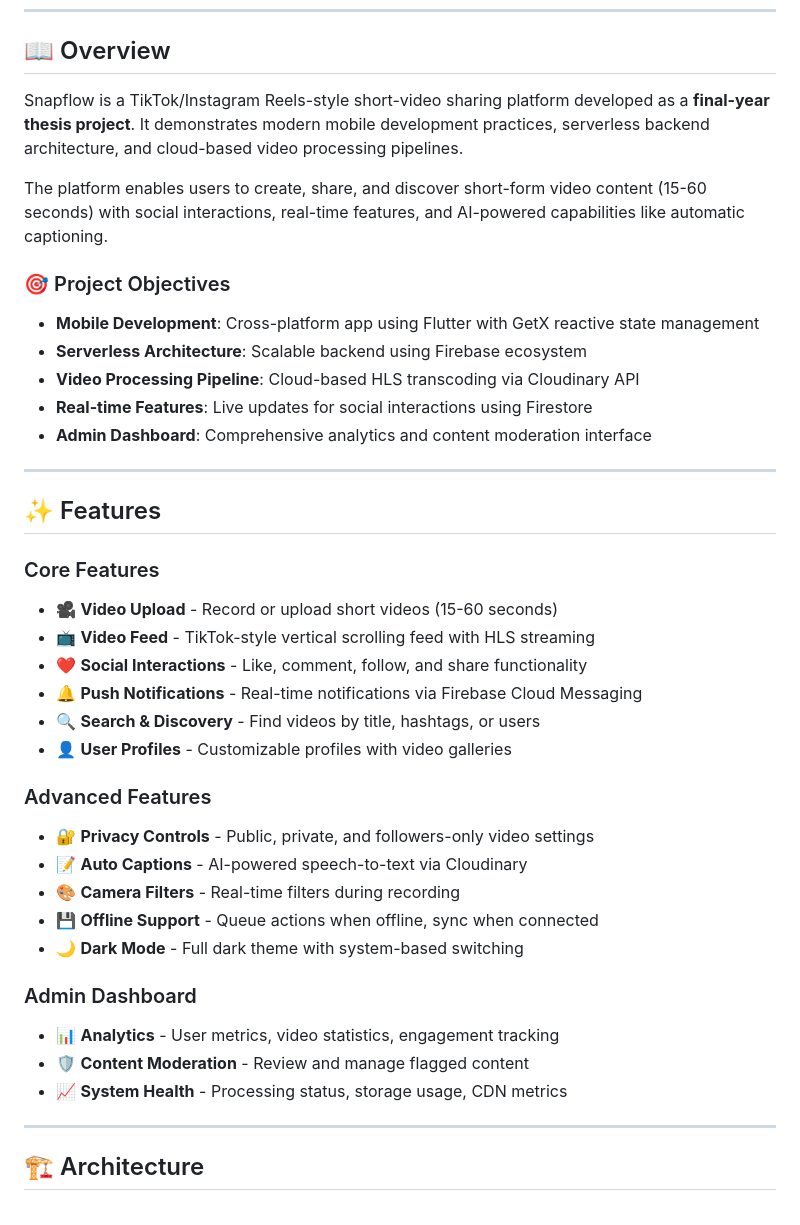
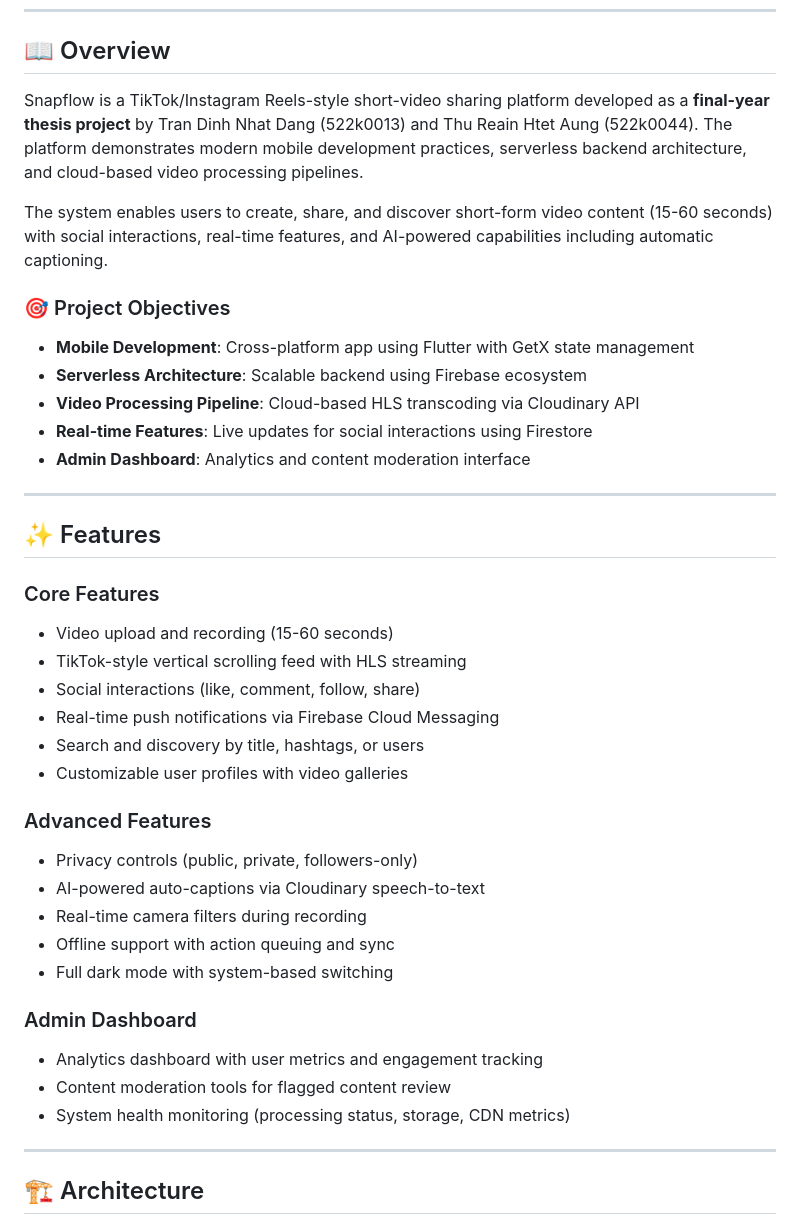
Before and after one commit to Reainz/Snapflow, a Markdown page: README.md, the part around one of its changes. Drawn GitHub-style.

```diff
--- a/README.md
+++ b/README.md
@@ -17,41 +17,41 @@
 
 ## 📖 Overview
 
-Snapflow is a TikTok/Instagram Reels-style short-video sharing platform developed as a **final-year thesis project**. It demonstrates modern mobile development practices, serverless backend architecture, and cloud-based video processing pipelines.
+Snapflow is a TikTok/Instagram Reels-style short-video sharing platform developed as a **final-year thesis project** by Tran Dinh Nhat Dang (522k0013) and Thu Reain Htet Aung (522k0044). The platform demonstrates modern mobile development practices, serverless backend architecture, and cloud-based video processing pipelines.
 
-The platform enables users to create, share, and discover short-form video content (15-60 seconds) with social interactions, real-time features, and AI-powered capabilities like automatic captioning.
+The system enables users to create, share, and discover short-form video content (15-60 seconds) with social interactions, real-time features, and AI-powered capabilities including automatic captioning.
 
 ### 🎯 Project Objectives
 
-- **Mobile Development**: Cross-platform app using Flutter with GetX reactive state management
+- **Mobile Development**: Cross-platform app using Flutter with GetX state management
 - **Serverless Architecture**: Scalable backend using Firebase ecosystem
 - **Video Processing Pipeline**: Cloud-based HLS transcoding via Cloudinary API
 - **Real-time Features**: Live updates for social interactions using Firestore
-- **Admin Dashboard**: Comprehensive analytics and content moderation interface
+- **Admin Dashboard**: Analytics and content moderation interface
 
 ---
 
 ## ✨ Features
 
 ### Core Features
-- 🎥 **Video Upload** - Record or upload short videos (15-60 seconds)
-- 📺 **Video Feed** - TikTok-style vertical scrolling feed with HLS streaming
-- ❤️ **Social Interactions** - Like, comment, follow, and share functionality
-- 🔔 **Push Notifications** - Real-time notifications via Firebase Cloud Messaging
-- 🔍 **Search & Discovery** - Find videos by title, hashtags, or users
-- 👤 **User Profiles** - Customizable profiles with video galleries
+- Video upload and recording (15-60 seconds)
+- TikTok-style vertical scrolling feed with HLS streaming
+- Social interactions (like, comment, follow, share)
+- Real-time push notifications via Firebase Cloud Messaging
+- Search and discovery by title, hashtags, or users
+- Customizable user profiles with video galleries
 
 ### Advanced Features
-- 🔐 **Privacy Controls** - Public, private, and followers-only video settings
-- 📝 **Auto Captions** - AI-powered speech-to-text via Cloudinary
-- 🎨 **Camera Filters** - Real-time filters during recording
-- 💾 **Offline Support** - Queue actions when offline, sync when connected
-- 🌙 **Dark Mode** - Full dark theme with system-based switching
+- Privacy controls (public, private, followers-only)
+- AI-powered auto-captions via Cloudinary speech-to-text
+- Real-time camera filters during recording
+- Offline support with action queuing and sync
+- Full dark mode with system-based switching
 
 ### Admin Dashboard
-- 📊 **Analytics** - User metrics, video statistics, engagement tracking
-- 🛡️ **Content Moderation** - Review and manage flagged content
-- 📈 **System Health** - Processing status, storage usage, CDN metrics
+- Analytics dashboard with user metrics and engagement tracking
+- Content moderation tools for flagged content review
+- System health monitoring (processing status, storage, CDN metrics)
 
 ---
 
```
Also changed, not shown: other parts of README.md (+78 -152 lines).
